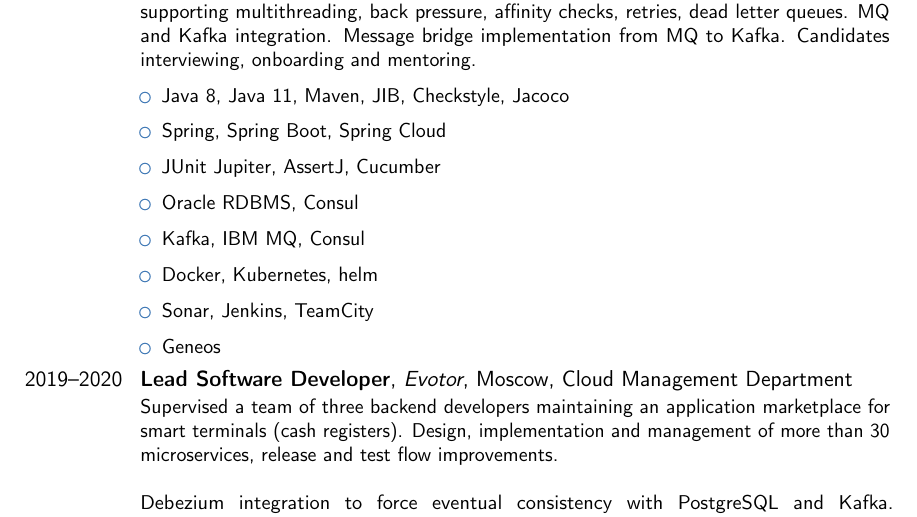
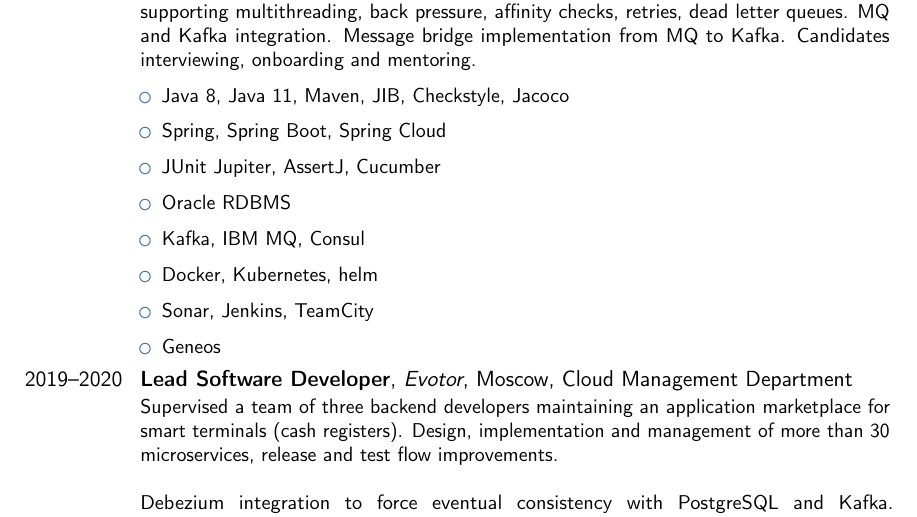
Before and after one commit to igabaydulin/cv, a LaTeX CV (cv.tex): part of page 2 of 4, cut so that both start at the same text. Compiled offline with pdfLaTeX.

Commit message:
Update CV

```diff
--- a/cv.tex
+++ b/cv.tex
@@ -47,7 +47,7 @@
 \item Java 8, Java 11, Maven, JIB, Checkstyle, Jacoco
 \item Spring, Spring Boot, Spring Cloud
 \item JUnit Jupiter, AssertJ, Cucumber
-\item Oracle RDBMS, Consul
+\item Oracle RDBMS
 \item Kafka, IBM MQ, Consul
 \item Docker, Kubernetes, helm
 \item Sonar, Jenkins, TeamCity
```
Also changed, not shown: cv.pdf.
